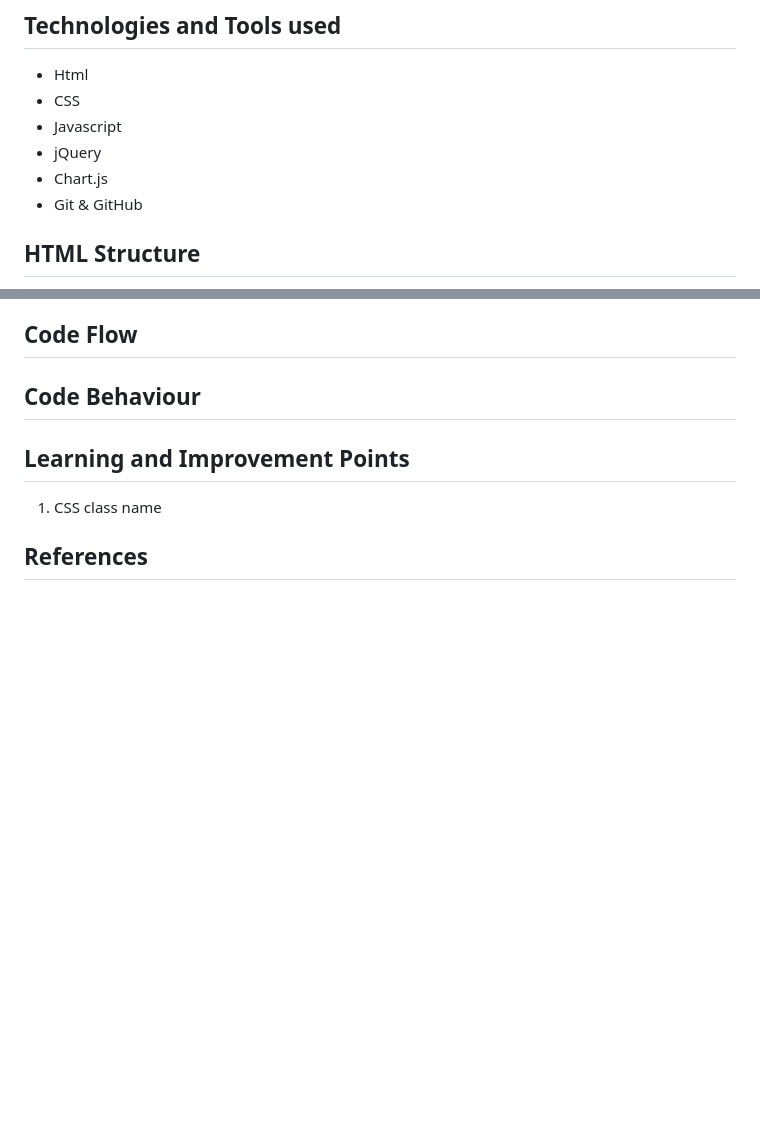
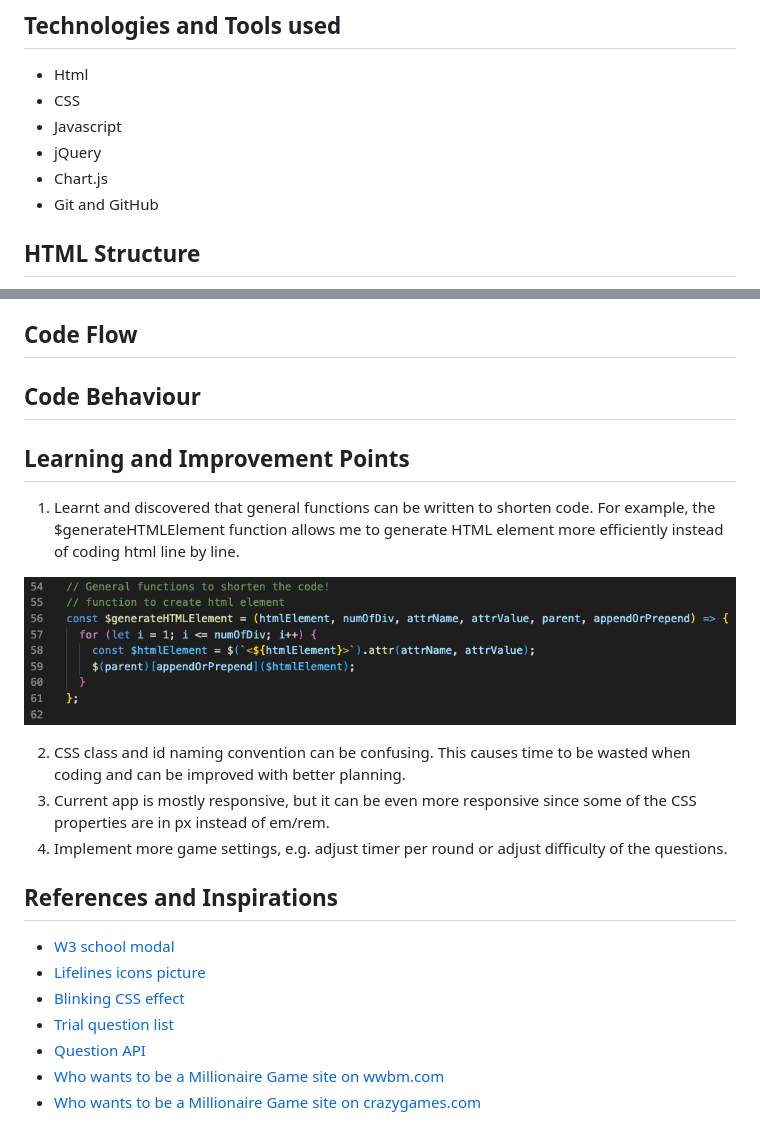
Before and after one commit to jiehaolim/ga-sei-project-1-wwbm, a Markdown page: README.md, 2 parts joined by grey strips. Drawn GitHub-style; pictures changed too: img/readme/generalhtmlelement.png (added); blank space fills up the shorter version.

Commit message:
66th commit - updated readme

```diff
--- a/README.md
+++ b/README.md
@@ -35,6 +35,6 @@ Play [Who Wants to be a Millionaire](https://wwbm.vercel.app/).
 - Javascript
 - jQuery
 - Chart.js
-- Git & GitHub
+- Git and GitHub
 
 ## HTML Structure
@@ -58,6 +58,18 @@ The code is organised into the five categories as follows:
 ## Code Behaviour
 
 ## Learning and Improvement Points
-1. CSS class name
+1. Learnt and discovered that general functions can be written to shorten code. For example, the $generateHTMLElement function allows me to generate HTML element more efficiently instead of coding html line by line.
+<p align="left"><img src="./img/readme/generalhtmlelement.png"/></p>
 
-## References
+2. CSS class and id naming convention can be confusing. This causes time to be wasted when coding and can be improved with better planning.
+3. Current app is mostly responsive, but it can be even more responsive since some of the CSS properties are in px instead of em/rem.
+4. Implement more game settings, e.g. adjust timer per round or adjust difficulty of the questions.
+
+## References and Inspirations
+- [W3 school modal](https://www.w3schools.com/howto/tryit.asp?filename=tryhow_css_modal2)
+- [Lifelines icons picture](https://imgur.com/sQvoOhJ)
+- [Blinking CSS effect](https://www.codegrepper.com/code-examples/css/how+to+make+a+box+blink+in+css)
+- [Trial question list](https://www.theguardian.com/tv-and-radio/ng-interactive/2020/sep/12/who-wants-to-be-a-millionaire-jackpot-questions-quiz-yourself)
+- [Question API](https://the-trivia-api.com/search/)
+- [Who wants to be a Millionaire Game site on wwbm.com](https://wwbm.com/)
+- [Who wants to be a Millionaire Game site on crazygames.com](https://www.crazygames.com/game/millionaire-quiz)
```
Also changed, not shown: other parts of README.md (+5 -5 lines).
